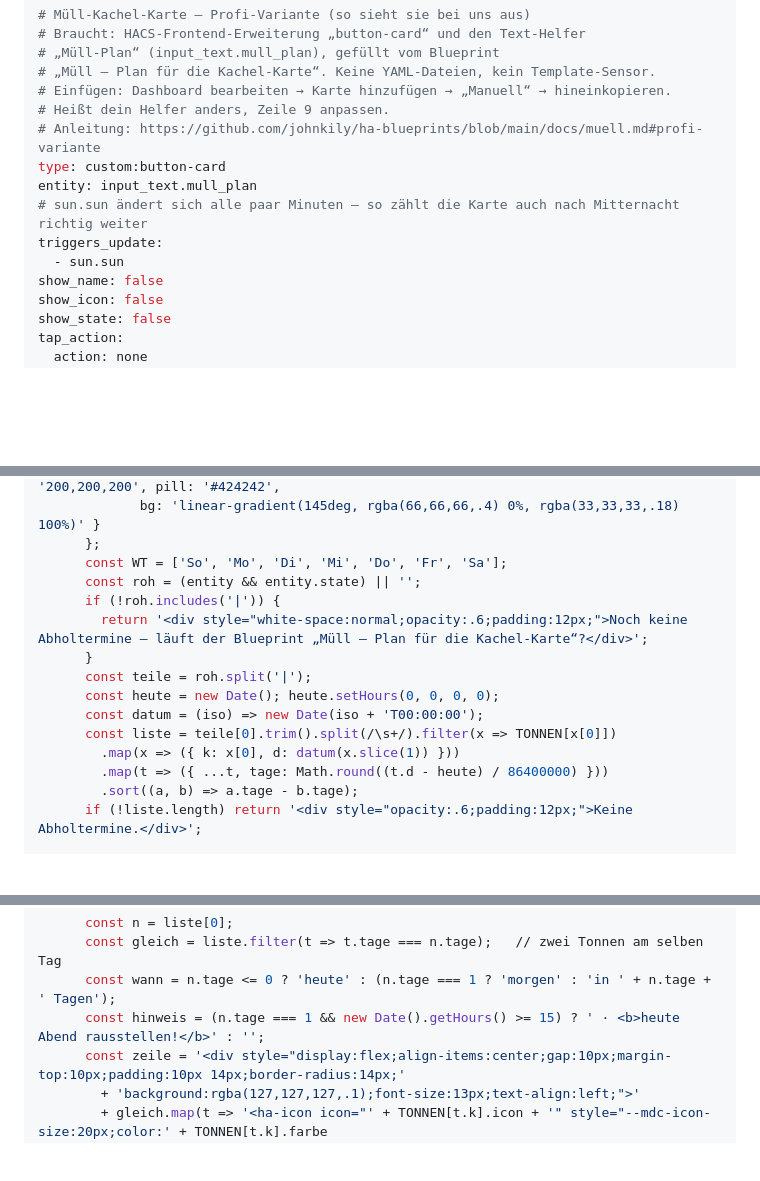
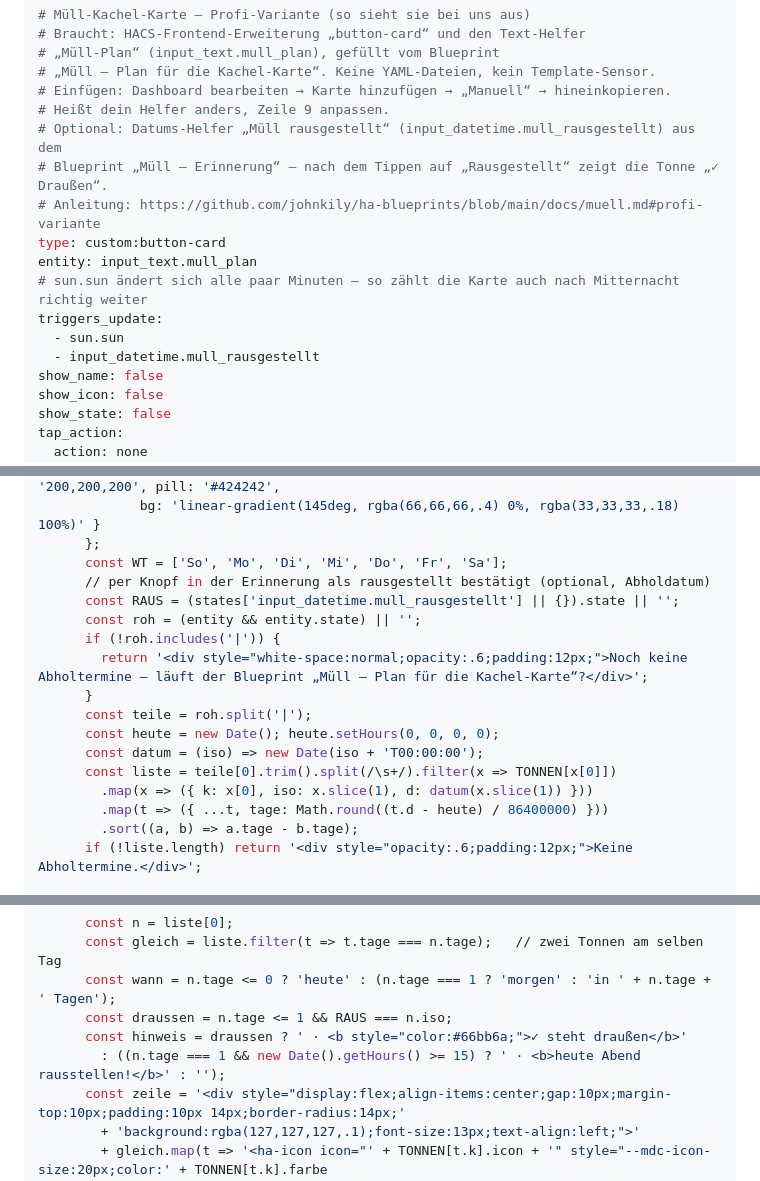
Before and after one commit to johnkily/ha-blueprints, a Markdown page: docs/muell.md, 3 parts joined by grey strips. Drawn GitHub-style; folded sections open; blank space fills up the shorter version.

```diff
--- a/docs/muell.md
+++ b/docs/muell.md
@@ -163,12 +163,15 @@ Sie nutzt **dieselben Daten** wie die Kachel-Karte oben (Helfer *Müll-Plan* + B
 # „Müll – Plan für die Kachel-Karte“. Keine YAML-Dateien, kein Template-Sensor.
 # Einfügen: Dashboard bearbeiten → Karte hinzufügen → „Manuell“ → hineinkopieren.
 # Heißt dein Helfer anders, Zeile 9 anpassen.
+# Optional: Datums-Helfer „Müll rausgestellt“ (input_datetime.mull_rausgestellt) aus dem
+# Blueprint „Müll – Erinnerung“ – nach dem Tippen auf „Rausgestellt“ zeigt die Tonne „✓ Draußen“.
 # Anleitung: https://github.com/johnkily/ha-blueprints/blob/main/docs/muell.md#profi-variante
 type: custom:button-card
 entity: input_text.mull_plan
 # sun.sun ändert sich alle paar Minuten – so zählt die Karte auch nach Mitternacht richtig weiter
 triggers_update:
   - sun.sun
+  - input_datetime.mull_rausgestellt
 show_name: false
 show_icon: false
 show_state: false
@@ -210,6 +213,8 @@ custom_fields:
              bg: 'linear-gradient(145deg, rgba(66,66,66,.4) 0%, rgba(33,33,33,.18) 100%)' }
       };
       const WT = ['So', 'Mo', 'Di', 'Mi', 'Do', 'Fr', 'Sa'];
+      // per Knopf in der Erinnerung als rausgestellt bestätigt (optional, Abholdatum)
+      const RAUS = (states['input_datetime.mull_rausgestellt'] || {}).state || '';
       const roh = (entity && entity.state) || '';
       if (!roh.includes('|')) {
         return '<div style="white-space:normal;opacity:.6;padding:12px;">Noch keine Abholtermine – läuft der Blueprint „Müll – Plan für die Kachel-Karte“?</div>';
@@ -218,7 +223,7 @@ custom_fields:
       const heute = new Date(); heute.setHours(0, 0, 0, 0);
       const datum = (iso) => new Date(iso + 'T00:00:00');
       const liste = teile[0].trim().split(/\s+/).filter(x => TONNEN[x[0]])
-        .map(x => ({ k: x[0], d: datum(x.slice(1)) }))
+        .map(x => ({ k: x[0], iso: x.slice(1), d: datum(x.slice(1)) }))
         .map(t => ({ ...t, tage: Math.round((t.d - heute) / 86400000) }))
         .sort((a, b) => a.tage - b.tage);
       if (!liste.length) return '<div style="opacity:.6;padding:12px;">Keine Abholtermine.</div>';
@@ -273,7 +285,9 @@ custom_fields:
       const n = liste[0];
       const gleich = liste.filter(t => t.tage === n.tage);   // zwei Tonnen am selben Tag
       const wann = n.tage <= 0 ? 'heute' : (n.tage === 1 ? 'morgen' : 'in ' + n.tage + ' Tagen');
-      const hinweis = (n.tage === 1 && new Date().getHours() >= 15) ? ' · <b>heute Abend rausstellen!</b>' : '';
+      const draussen = n.tage <= 1 && RAUS === n.iso;
+      const hinweis = draussen ? ' · <b style="color:#66bb6a;">✓ steht draußen</b>'
+        : ((n.tage === 1 && new Date().getHours() >= 15) ? ' · <b>heute Abend rausstellen!</b>' : '');
       const zeile = '<div style="display:flex;align-items:center;gap:10px;margin-top:10px;padding:10px 14px;border-radius:14px;'
         + 'background:rgba(127,127,127,.1);font-size:13px;text-align:left;">'
         + gleich.map(t => '<ha-icon icon="' + TONNEN[t.k].icon + '" style="--mdc-icon-size:20px;color:' + TONNEN[t.k].farbe
```
Also changed, not shown: other parts of docs/muell.md (+25 -2 lines), CHANGELOG.md (+2 -0 lines), docs/en/muell.md (+15 -1 lines), docs/bilder/muell_draussen.png (added), 4 other files.
